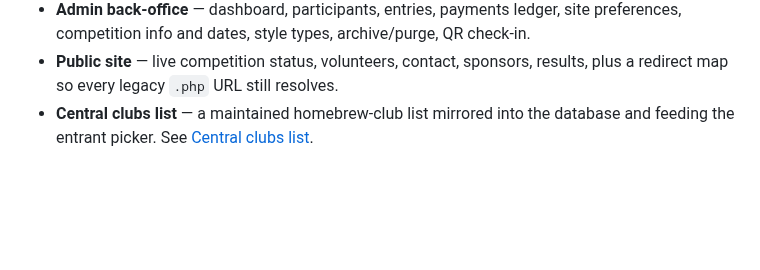
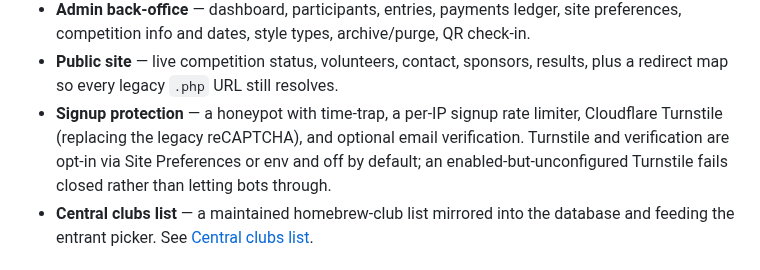
Before and after one commit to delight-f/bcoem-next, a Markdown page: README.md, the part around the change. Rendered like a GitHub page; blank space fills up the shorter version.

Commit message:
docs: note signup bot protection in the feature list
Call out the honeypot/time-trap, the per-IP signup rate limiter, Cloudflare
Turnstile and optional email verification, and that Turnstile fails closed
when enabled without keys.

```diff
--- a/README.md
+++ b/README.md
@@ -70,6 +70,11 @@ classes of defect.
   QR check-in.
 - **Public site** — live competition status, volunteers, contact, sponsors,
   results, plus a redirect map so every legacy `.php` URL still resolves.
+- **Signup protection** — a honeypot with time-trap, a per-IP signup rate
+  limiter, Cloudflare Turnstile (replacing the legacy reCAPTCHA), and optional
+  email verification. Turnstile and verification are opt-in via Site
+  Preferences or env and off by default; an enabled-but-unconfigured Turnstile
+  fails closed rather than letting bots through.
 - **Central clubs list** — a maintained homebrew-club list mirrored into the
   database and feeding the entrant picker. See
   [Central clubs list](#central-clubs-list).
```
